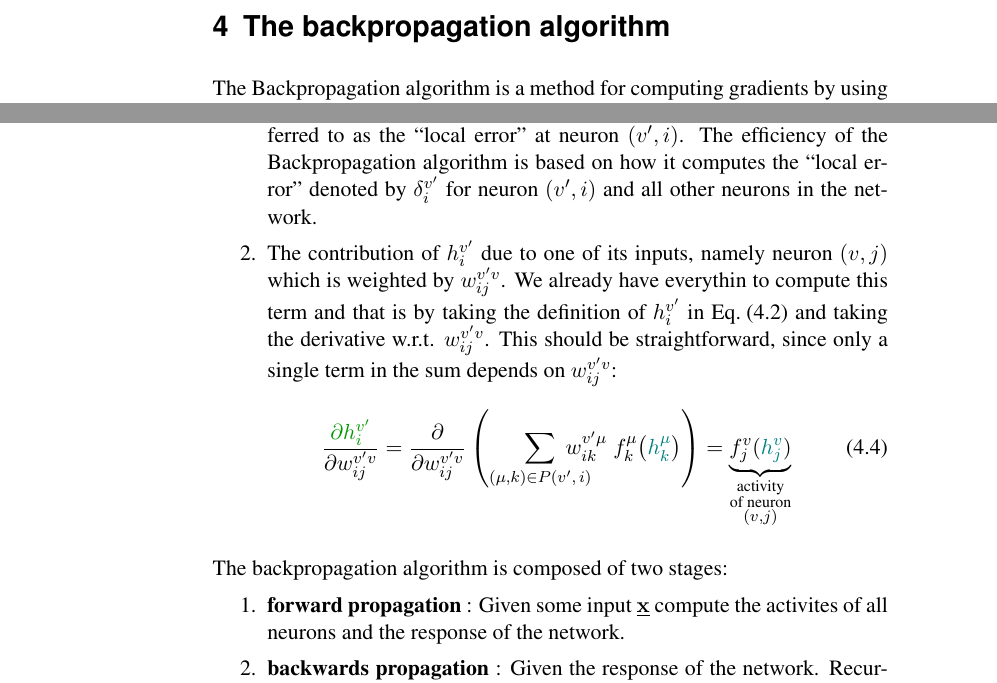
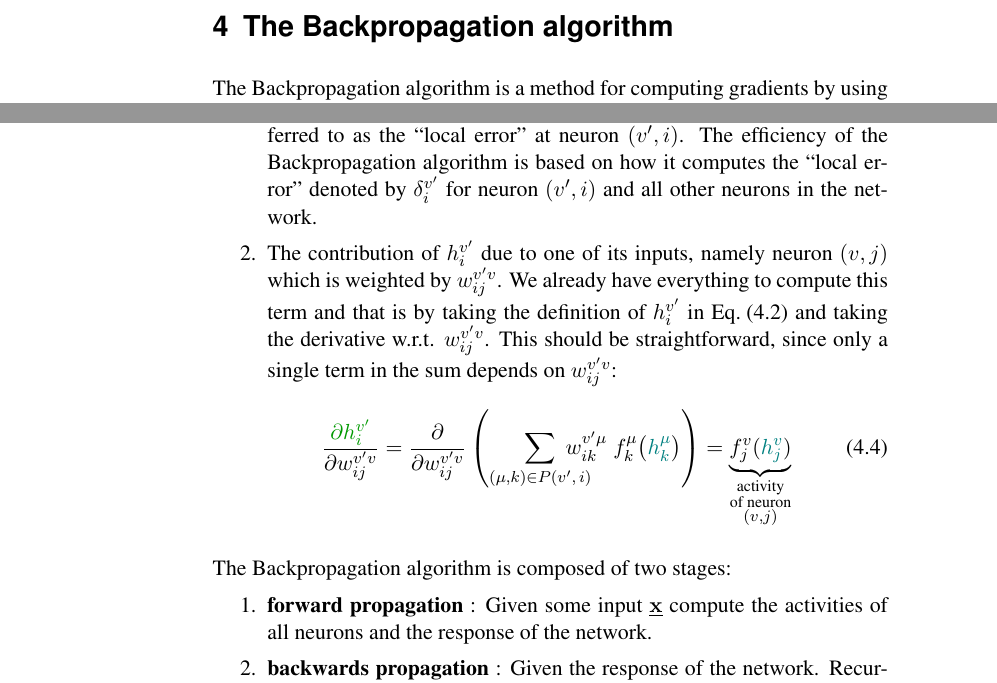
Before and after one commit to kashefy/mi1notes, a LaTeX document (notes/03-mlp_backprop/tutorial.notes.tex, which reads notes/03-mlp_backprop/mlp_backprop.tex): two parts of pages 13 and 14 of 15, joined at a grey line, cut so that both start at the same text. Compiled offline with pdfLaTeX.

Commit message:
fix typos

```diff
--- a/notes/03-mlp_backprop/mlp_backprop.tex
+++ b/notes/03-mlp_backprop/mlp_backprop.tex
@@ -1,4 +1,4 @@
-\section{The backpropagation algorithm}
+\section{The Backpropagation algorithm}
 
 \definecolor{darkgreen}{rgb}{0,0.6,0}
 \definecolor{darkcyan}{rgb}{0,0.5,0.5}
@@ -101,7 +101,7 @@ The Backpropagation algorithm handles the computation of the term in \eqref{eq:m
     \eqref{eq:input_output_terms} breaks the contribution of  $w_{ij}^{v'v}$ to the neuron's output into two parts:
     \begin{enumerate}
      \item The contribution of $h^{v'}_{i}$ to the network's response $y(\vec x; \vec w)$. This is referred to as the ``local error'' at neuron $(v',i)$. The efficiency of the Backpropagation algorithm is based on how it computes the ``local error'' denoted by $\delta_i^{v'}$ for neuron $(v', i)$ and all other neurons in the network.
-     \item The contribution of $h^{v'}_{i}$ due to one of its inputs, namely neuron $(v,j)$ which is weighted by $w_{ij}^{v'v}$. We already have everythin to compute this term and that is by taking the definition of $h^{v'}_{i}$ in \eqref{eq:total_input_vi} and taking the derivative w.r.t. $w_{ij}^{v'v}$.
+     \item The contribution of $h^{v'}_{i}$ due to one of its inputs, namely neuron $(v,j)$ which is weighted by $w_{ij}^{v'v}$. We already have everything to compute this term and that is by taking the definition of $h^{v'}_{i}$ in \eqref{eq:total_input_vi} and taking the derivative w.r.t. $w_{ij}^{v'v}$.
      This should be straightforward, since only a single term in the sum depends on $w_{ij}^{v'v}$:
          \begin{equation}
             \frac{{\color{darkgreen}\partial h_i^{v'}}}
@@ -126,10 +126,10 @@ The Backpropagation algorithm handles the computation of the term in \eqref{eq:m
 \end{frame}
 
 \begin{frame}\frametitle{The Backpropagation algorithm}
-    The backpropagation algorithm is composed of two stages:
+    The Backpropagation algorithm is composed of two stages:
     \begin{enumerate}
      \item \textbf{forward propagation}
-     \mode<article>{: Given some input $\vec x$ compute the activites of all neurons and the response of the network.}
+     \mode<article>{: Given some input $\vec x$ compute the activities of all neurons and the response of the network.}
      \item \textbf{backwards propagation}
      \mode<article>{: Given the response of the network. Recursively calculate the local errors starting with the output node and work your way backwards through the network.}
     \end{enumerate}
```
Also changed, not shown: notes/03-mlp_backprop/mlp_backprop.tex (2 more changed lines).
